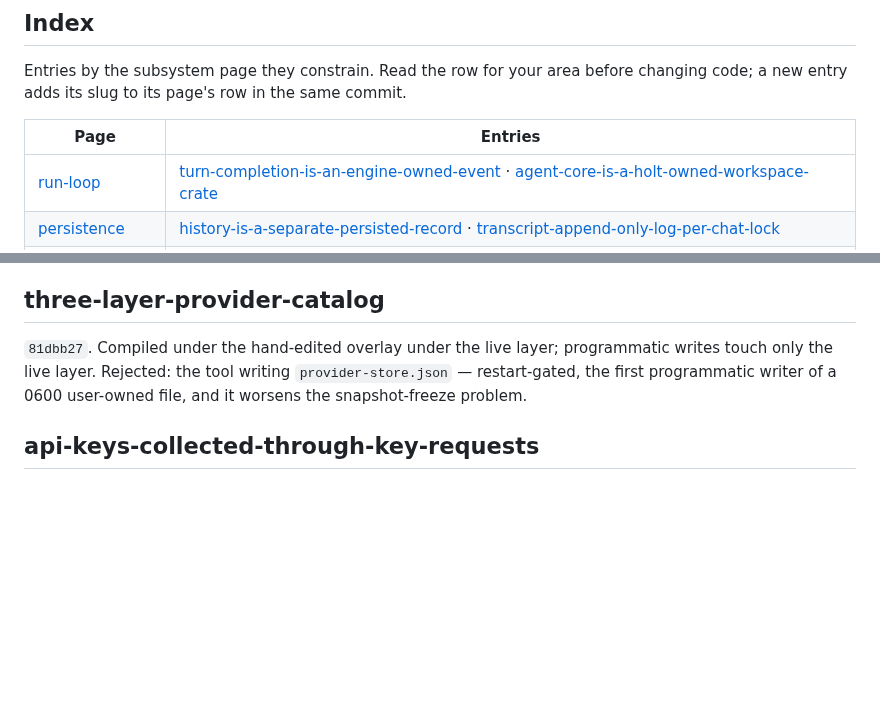
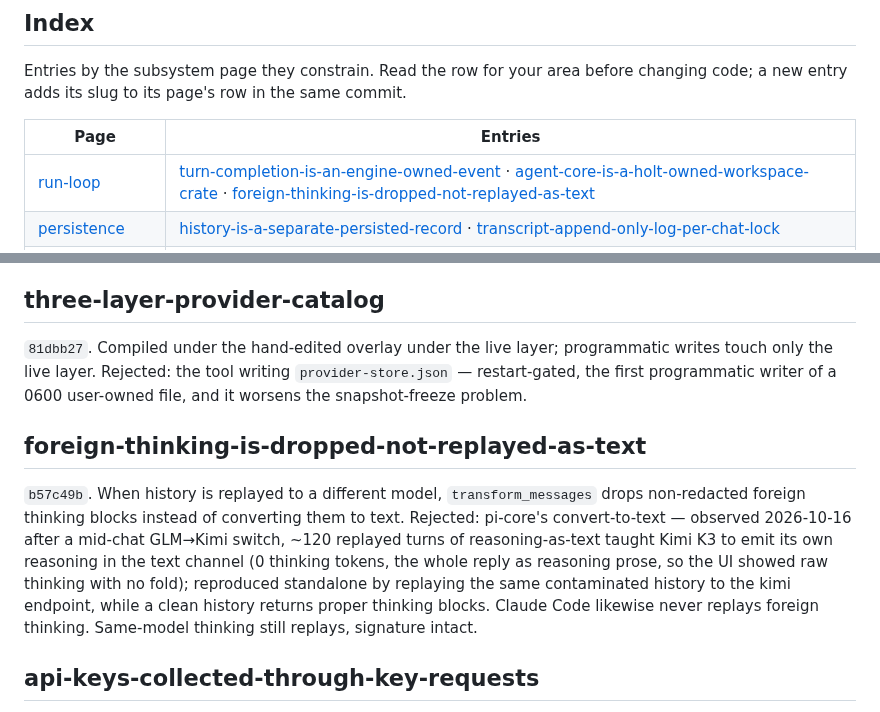
Before and after one commit to Onion-L/holt, a Markdown page: docs/DECISION.md, 2 parts joined by grey strips. GitHub-like rendering; blank space fills up the shorter version.

Commit message:
docs: record the foreign-thinking drop decision

```diff
--- a/docs/DECISION.md
+++ b/docs/DECISION.md
@@ -21,7 +21,7 @@ in the same commit.
 
 | Page | Entries |
 | --- | --- |
-| [run-loop](subsystems/run-loop.md) | [turn-completion-is-an-engine-owned-event](#turn-completion-is-an-engine-owned-event) · [agent-core-is-a-holt-owned-workspace-crate](#agent-core-is-a-holt-owned-workspace-crate) |
+| [run-loop](subsystems/run-loop.md) | [turn-completion-is-an-engine-owned-event](#turn-completion-is-an-engine-owned-event) · [agent-core-is-a-holt-owned-workspace-crate](#agent-core-is-a-holt-owned-workspace-crate) · [foreign-thinking-is-dropped-not-replayed-as-text](#foreign-thinking-is-dropped-not-replayed-as-text) |
 | [persistence](subsystems/persistence.md) | [history-is-a-separate-persisted-record](#history-is-a-separate-persisted-record) · [transcript-append-only-log-per-chat-lock](#transcript-append-only-log-per-chat-lock) |
 | [toolset-mechanics](subsystems/toolset-mechanics.md) | [in-process-ripgrep-for-content-search](#in-process-ripgrep-for-content-search) · [web-tools-full-text-ungated-pluggable-search](#web-tools-full-text-ungated-pluggable-search) · [agents-read-chats-through-validated-chat-links](#agents-read-chats-through-validated-chat-links) · [mcp-servers-join-as-engine-clients-behind-the-gate](#mcp-servers-join-as-engine-clients-behind-the-gate) · [mcp-tool-schemas-defer-through-a-loader](#mcp-tool-schemas-defer-through-a-loader) · [todo-card-is-the-record](#todo-card-is-the-record) |
 | [provider-transport](subsystems/provider-transport.md) | [three-layer-provider-catalog](#three-layer-provider-catalog) |
@@ -260,6 +260,19 @@ programmatic writes touch only the live layer. Rejected: the tool writing
 `provider-store.json` — restart-gated, the first programmatic writer of a
 0600 user-owned file, and it worsens the snapshot-freeze problem.
 
+## foreign-thinking-is-dropped-not-replayed-as-text
+
+`b57c49b`. When history is replayed to a different model,
+`transform_messages` drops non-redacted foreign thinking blocks instead of
+converting them to text. Rejected: pi-core's convert-to-text — observed
+2026-10-16 after a mid-chat GLM→Kimi switch, ~120 replayed turns of
+reasoning-as-text taught Kimi K3 to emit its own reasoning in the text
+channel (0 thinking tokens, the whole reply as reasoning prose, so the UI
+showed raw thinking with no fold); reproduced standalone by replaying the
+same contaminated history to the kimi endpoint, while a clean history
+returns proper thinking blocks. Claude Code likewise never replays foreign
+thinking. Same-model thinking still replays, signature intact.
+
 ## api-keys-collected-through-key-requests
 
 `6099d5f`, amended `933230a`. Keys arrive through request cards, never as
```
